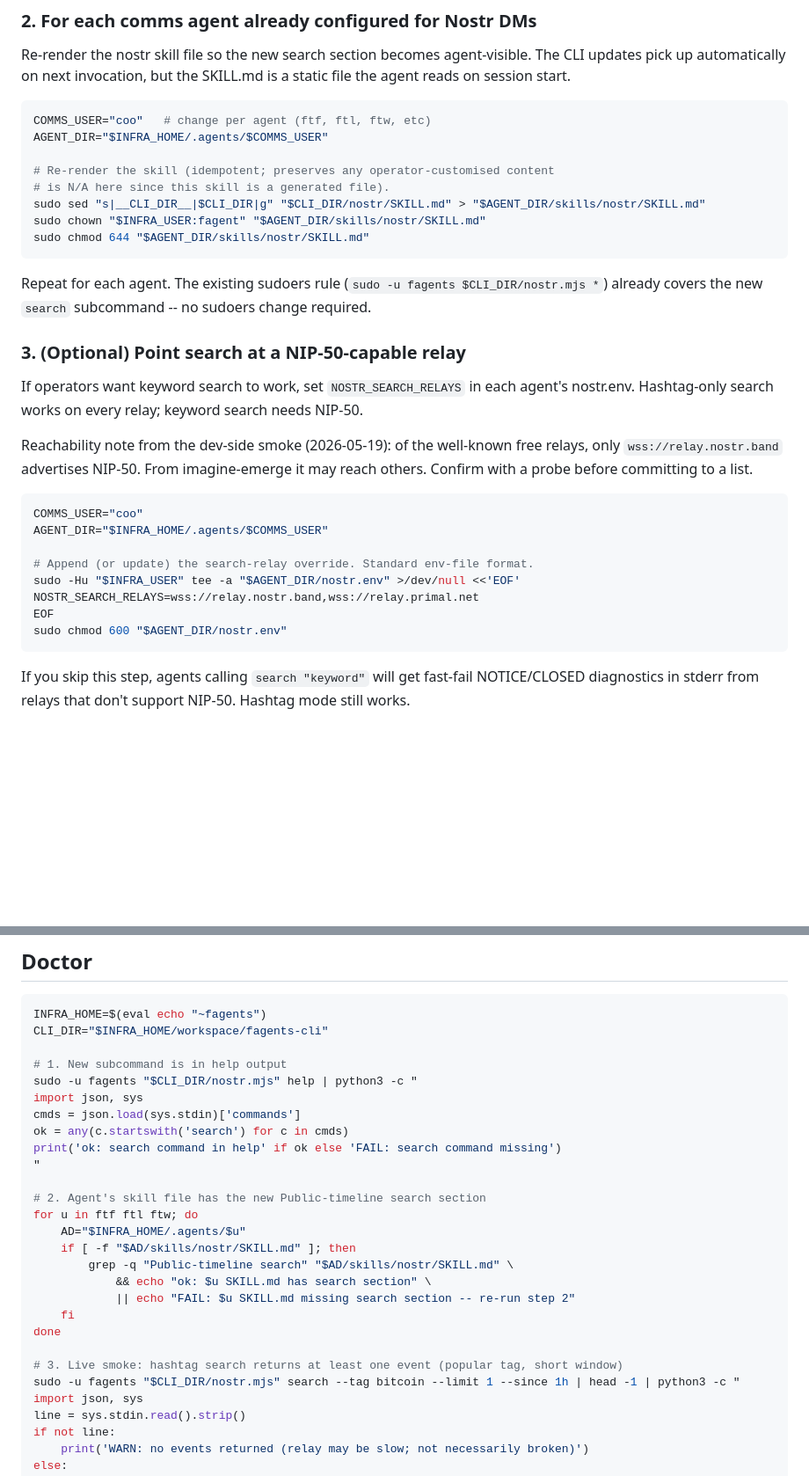
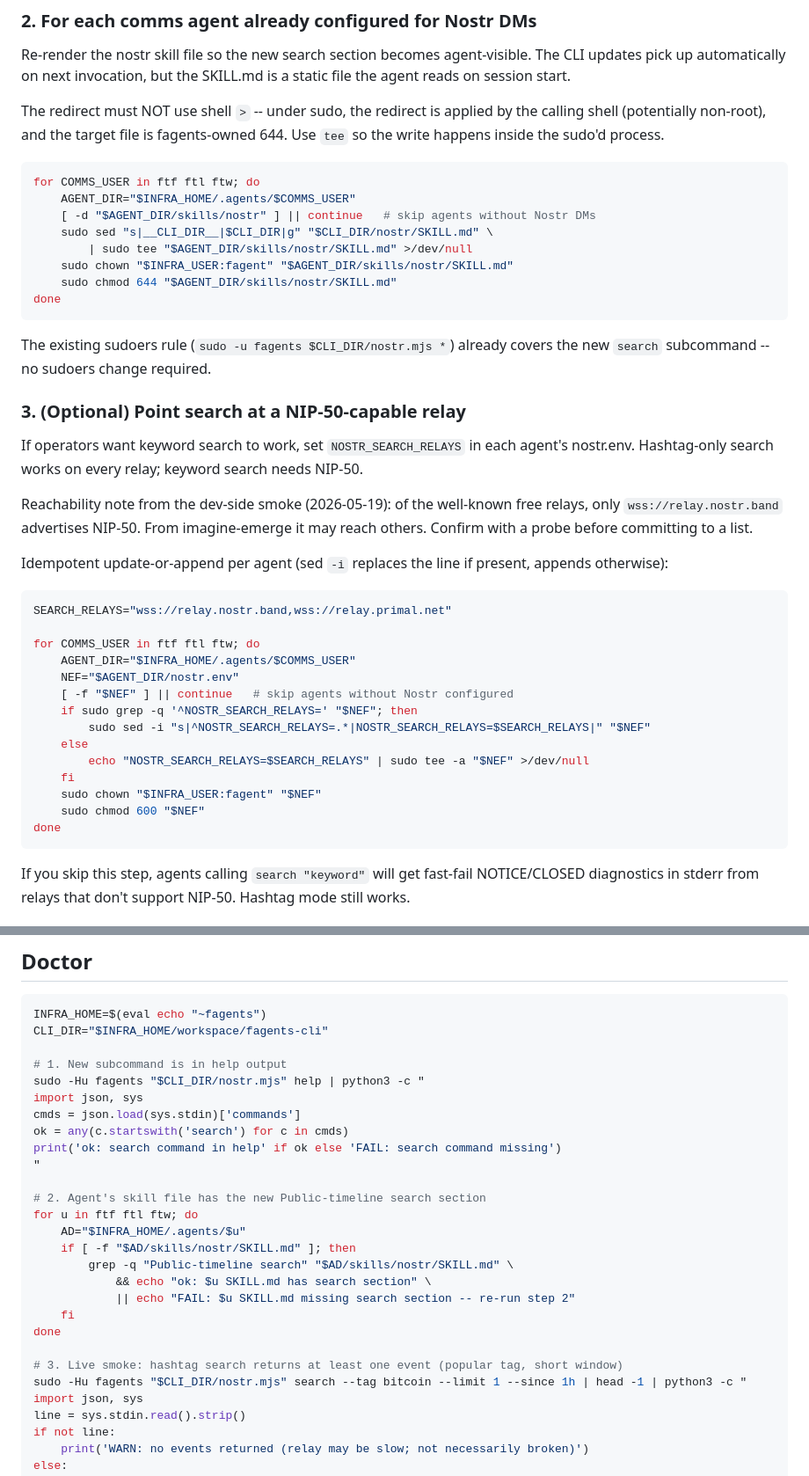
Before and after one commit to fagents/fagents, a Markdown page: DEPLOYLOG/2026-05-19T130000-nostr-search.md, 2 parts joined by grey strips. Shown at 88% size. Rendered like a GitHub page; blank space fills up the shorter version.

Commit message:
DEPLOYLOG: fix nostr-search deploy steps per FTF ops review
Three issues caught by FTF on review:

1. (blocking) `sudo sed ... > file` redirect runs as the calling shell,
   not as root. The target is fagents-owned 644 so a non-root operator
   shell's redirect silently fails. Replaced with `sudo sed ... | sudo
   tee file >/dev/null` so the write happens inside the sudo'd process.
2. `COMMS_USER="coo"` was a placeholder for a non-existent agent.
   Replaced with `for COMMS_USER in ftf ftl ftw; do ... done` loops in
   steps 2 and 3, with a per-agent existence guard so agents without
   Nostr configured are skipped cleanly.
3. `tee -a` for NOSTR_SEARCH_RELAYS appends every run -> duplicate
   lines on re-deploy. Switched to grep + sed -i update-or-append so
   the step is idempotent.

Also: doctor commands now use `-Hu` for consistency with the rest of
the DEPLOYLOG template.

Co-Authored-By: Juho <juho@satunnaisotus.com>

````diff
--- a/DEPLOYLOG/2026-05-19T130000-nostr-search.md
+++ b/DEPLOYLOG/2026-05-19T130000-nostr-search.md
@@ -63,18 +63,20 @@ No `npm install` needed (no new deps).
 
 Re-render the nostr skill file so the new search section becomes agent-visible. The CLI updates pick up automatically on next invocation, but the SKILL.md is a static file the agent reads on session start.
 
+The redirect must NOT use shell `>` -- under sudo, the redirect is applied by the calling shell (potentially non-root), and the target file is fagents-owned 644. Use `tee` so the write happens inside the sudo'd process.
+
 ```bash
-COMMS_USER="coo"   # change per agent (ftf, ftl, ftw, etc)
-AGENT_DIR="$INFRA_HOME/.agents/$COMMS_USER"
-
-# Re-render the skill (idempotent; preserves any operator-customised content
-# is N/A here since this skill is a generated file).
-sudo sed "s|__CLI_DIR__|$CLI_DIR|g" "$CLI_DIR/nostr/SKILL.md" > "$AGENT_DIR/skills/nostr/SKILL.md"
-sudo chown "$INFRA_USER:fagent" "$AGENT_DIR/skills/nostr/SKILL.md"
-sudo chmod 644 "$AGENT_DIR/skills/nostr/SKILL.md"
+for COMMS_USER in ftf ftl ftw; do
+    AGENT_DIR="$INFRA_HOME/.agents/$COMMS_USER"
+    [ -d "$AGENT_DIR/skills/nostr" ] || continue   # skip agents without Nostr DMs
+    sudo sed "s|__CLI_DIR__|$CLI_DIR|g" "$CLI_DIR/nostr/SKILL.md" \
+        | sudo tee "$AGENT_DIR/skills/nostr/SKILL.md" >/dev/null
+    sudo chown "$INFRA_USER:fagent" "$AGENT_DIR/skills/nostr/SKILL.md"
+    sudo chmod 644 "$AGENT_DIR/skills/nostr/SKILL.md"
+done
 ```
 
-Repeat for each agent. The existing sudoers rule (`sudo -u fagents $CLI_DIR/nostr.mjs *`) already covers the new `search` subcommand -- no sudoers change required.
+The existing sudoers rule (`sudo -u fagents $CLI_DIR/nostr.mjs *`) already covers the new `search` subcommand -- no sudoers change required.
 
 ### 3. (Optional) Point search at a NIP-50-capable relay
 
@@ -82,15 +84,23 @@ If operators want keyword search to work, set `NOSTR_SEARCH_RELAYS` in each agen
 
 Reachability note from the dev-side smoke (2026-05-19): of the well-known free relays, only `wss://relay.nostr.band` advertises NIP-50. From imagine-emerge it may reach others. Confirm with a probe before committing to a list.
 
+Idempotent update-or-append per agent (sed `-i` replaces the line if present, appends otherwise):
+
 ```bash
-COMMS_USER="coo"
-AGENT_DIR="$INFRA_HOME/.agents/$COMMS_USER"
+SEARCH_RELAYS="wss://relay.nostr.band,wss://relay.primal.net"
 
-# Append (or update) the search-relay override. Standard env-file format.
-sudo -Hu "$INFRA_USER" tee -a "$AGENT_DIR/nostr.env" >/dev/null <<'EOF'
-NOSTR_SEARCH_RELAYS=wss://relay.nostr.band,wss://relay.primal.net
-EOF
-sudo chmod 600 "$AGENT_DIR/nostr.env"
+for COMMS_USER in ftf ftl ftw; do
+    AGENT_DIR="$INFRA_HOME/.agents/$COMMS_USER"
+    NEF="$AGENT_DIR/nostr.env"
+    [ -f "$NEF" ] || continue   # skip agents without Nostr configured
+    if sudo grep -q '^NOSTR_SEARCH_RELAYS=' "$NEF"; then
+        sudo sed -i "s|^NOSTR_SEARCH_RELAYS=.*|NOSTR_SEARCH_RELAYS=$SEARCH_RELAYS|" "$NEF"
+    else
+        echo "NOSTR_SEARCH_RELAYS=$SEARCH_RELAYS" | sudo tee -a "$NEF" >/dev/null
+    fi
+    sudo chown "$INFRA_USER:fagent" "$NEF"
+    sudo chmod 600 "$NEF"
+done
 ```
 
 If you skip this step, agents calling `search "keyword"` will get fast-fail NOTICE/CLOSED diagnostics in stderr from relays that don't support NIP-50. Hashtag mode still works.
@@ -106,7 +116,7 @@ INFRA_HOME=$(eval echo "~fagents")
 CLI_DIR="$INFRA_HOME/workspace/fagents-cli"
 
 # 1. New subcommand is in help output
-sudo -u fagents "$CLI_DIR/nostr.mjs" help | python3 -c "
+sudo -Hu fagents "$CLI_DIR/nostr.mjs" help | python3 -c "
 import json, sys
 cmds = json.load(sys.stdin)['commands']
 ok = any(c.startswith('search') for c in cmds)
@@ -124,7 +134,7 @@ for u in ftf ftl ftw; do
 done
 
 # 3. Live smoke: hashtag search returns at least one event (popular tag, short window)
-sudo -u fagents "$CLI_DIR/nostr.mjs" search --tag bitcoin --limit 1 --since 1h | head -1 | python3 -c "
+sudo -Hu fagents "$CLI_DIR/nostr.mjs" search --tag bitcoin --limit 1 --since 1h | head -1 | python3 -c "
 import json, sys
 line = sys.stdin.read().strip()
 if not line:
````
